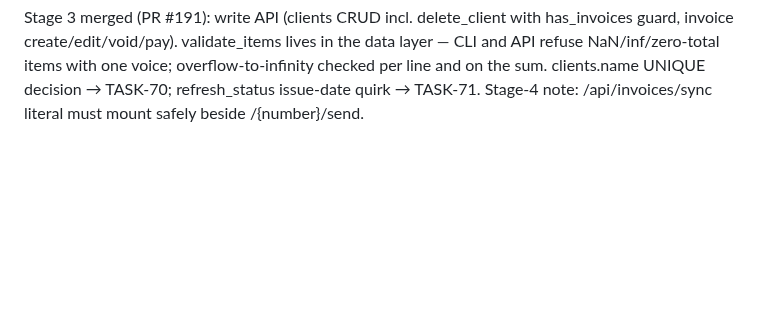
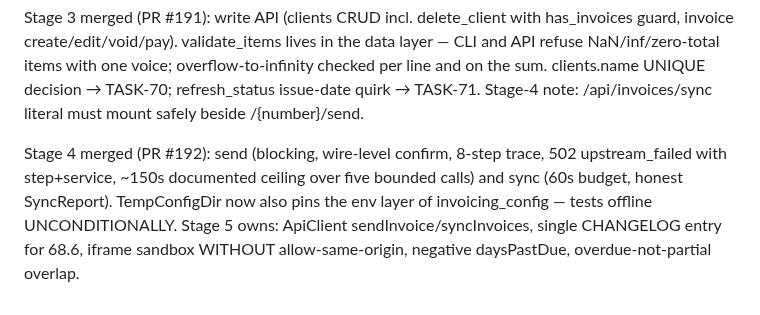
Before and after one commit to madebyraygun/nigel-keeps-your-books, a Markdown page: backlog/tasks/task-68.6 - Web-UI-invoicing-endpoints-and-screens-at-full-parity.md, the part around one of its changes. Drawn GitHub-style; blank space fills up the shorter version.

Commit message:
chore: 68.6 stage 4 merged

```diff
--- a/backlog/tasks/task-68.6 - Web-UI-invoicing-endpoints-and-screens-at-full-parity.md
+++ b/backlog/tasks/task-68.6 - Web-UI-invoicing-endpoints-and-screens-at-full-parity.md
@@ -53,4 +53,6 @@ Stage 1 merged (PR #189): Serialize derives with token skip_serializing, payment
 Stage 2 merged (PR #190): read API complete (clients, invoices, aging, next-number, preview HTML/PDF, status invoicing block omitted while locked). Security headers now defer to handler-set values; preview frames SAMEORIGIN, everything else stays DENY. get_invoice_by_number retyped NotFound in the data layer. Stage-5 note: preview iframe sandbox must NOT include allow-same-origin. serve-without-pdf test run added to the standing gate.
 
 Stage 3 merged (PR #191): write API (clients CRUD incl. delete_client with has_invoices guard, invoice create/edit/void/pay). validate_items lives in the data layer — CLI and API refuse NaN/inf/zero-total items with one voice; overflow-to-infinity checked per line and on the sum. clients.name UNIQUE decision → TASK-70; refresh_status issue-date quirk → TASK-71. Stage-4 note: /api/invoices/sync literal must mount safely beside /{number}/send.
+
+Stage 4 merged (PR #192): send (blocking, wire-level confirm, 8-step trace, 502 upstream_failed with step+service, ~150s documented ceiling over five bounded calls) and sync (60s budget, honest SyncReport). TempConfigDir now also pins the env layer of invoicing_config — tests offline UNCONDITIONALLY. Stage 5 owns: ApiClient sendInvoice/syncInvoices, single CHANGELOG entry for 68.6, iframe sandbox WITHOUT allow-same-origin, negative daysPastDue, overdue-not-partial overlap.
 <!-- SECTION:NOTES:END -->
```
Also changed, not shown: other parts of backlog/tasks/task-68.6 - Web-UI-invoicing-endpoints-and-screens-at-full-parity.md (+3 -3 lines).
